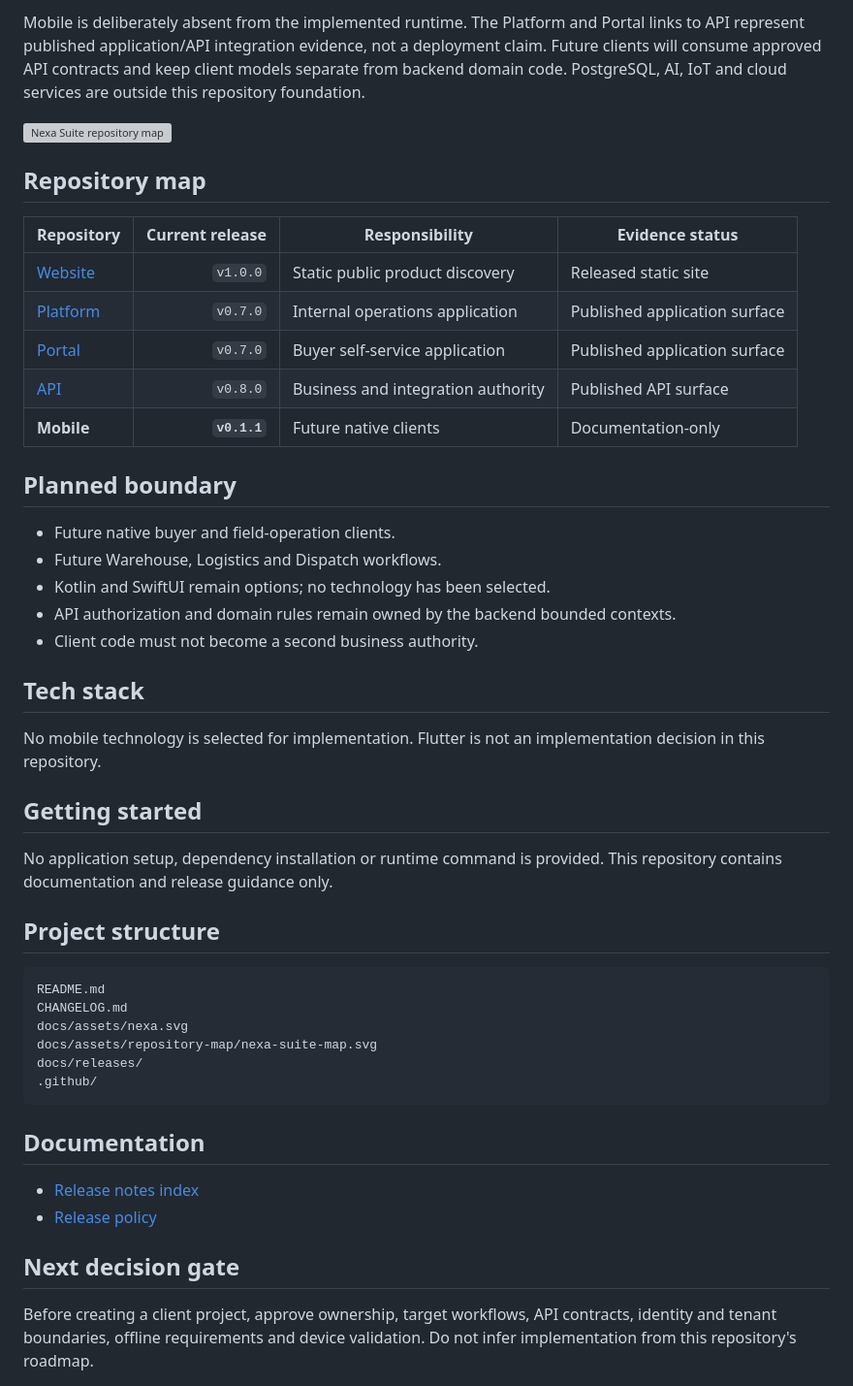
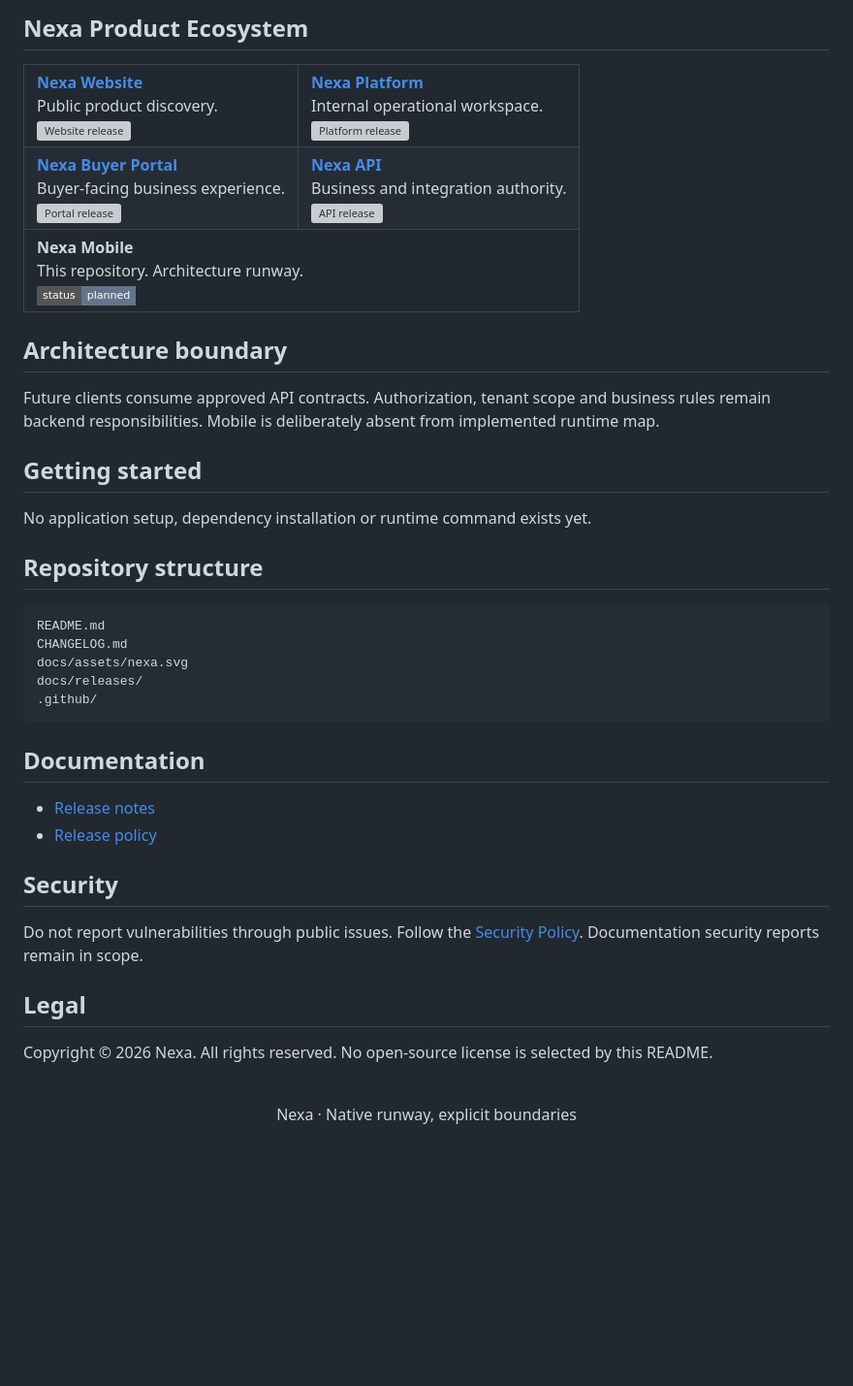
Before and after one commit to nexa-suite/mobile, a Markdown page: README.md, the part around one of its changes. Shown at 97% size. GitHub-like rendering; badges without logos; blank space fills up the shorter version; grey boxes are pictures that could not be loaded.

Commit message:
docs(mobile): clarify repository runway

````diff
--- a/README.md
+++ b/README.md
@@ -39,50 +29,39 @@ flowchart LR
 
-Mobile is deliberately absent from the implemented runtime. The Platform and Portal links to API represent published application/API integration evidence, not a deployment claim. Future clients will consume approved API contracts and keep client models separate from backend domain code. PostgreSQL, AI, IoT and cloud services are outside this repository foundation.
+## Nexa Product Ecosystem
 
-![Nexa Suite repository map](./docs/assets/repository-map/nexa-suite-map.svg)
+<table>
+<tr><td><a href="https://github.com/nexa-suite/website"><strong>Nexa Website</strong></a><br />Public product discovery.<br /><img src="https://img.shields.io/github/v/release/nexa-suite/website?style=flat-square&label=release" alt="Website release" /></td><td><a href="https://github.com/nexa-suite/platform"><strong>Nexa Platform</strong></a><br />Internal operational workspace.<br /><img src="https://img.shields.io/github/v/release/nexa-suite/platform?style=flat-square&label=release" alt="Platform release" /></td></tr>
+<tr><td><a href="https://github.com/nexa-suite/portal"><strong>Nexa Buyer Portal</strong></a><br />Buyer-facing business experience.<br /><img src="https://img.shields.io/github/v/release/nexa-suite/portal?style=flat-square&label=release" alt="Portal release" /></td><td><a href="https://github.com/nexa-suite/api"><strong>Nexa API</strong></a><br />Business and integration authority.<br /><img src="https://img.shields.io/github/v/release/nexa-suite/api?style=flat-square&label=release" alt="API release" /></td></tr>
+<tr><td colspan="2"><strong>Nexa Mobile</strong><br />This repository. Architecture runway.<br /><img src="https://img.shields.io/badge/status-planned-64748B?style=flat-square" alt="Planned status" /></td></tr>
+</table>
 
-## Repository map
+## Architecture boundary
 
-| Repository | Current release | Responsibility | Evidence status |
-|---|---:|---|---|
-| [Website](https://github.com/nexa-suite/website) | `v1.0.0` | Static public product discovery | Released static site |
-| [Platform](https://github.com/nexa-suite/platform) | `v0.7.0` | Internal operations application | Published application surface |
-| [Portal](https://github.com/nexa-suite/portal) | `v0.7.0` | Buyer self-service application | Published application surface |
-| [API](https://github.com/nexa-suite/api) | `v0.8.0` | Business and integration authority | Published API surface |
-| **Mobile** | **`v0.1.1`** | Future native clients | Documentation-only |
-
-## Planned boundary
-
-- Future native buyer and field-operation clients.
-- Future Warehouse, Logistics and Dispatch workflows.
-- Kotlin and SwiftUI remain options; no technology has been selected.
-- API authorization and domain rules remain owned by the backend bounded contexts.
-- Client code must not become a second business authority.
-
-## Tech stack
-
-No mobile technology is selected for implementation. Flutter is not an implementation decision in this repository.
+Future clients consume approved API contracts. Authorization, tenant scope and business rules remain backend responsibilities. Mobile is deliberately absent from implemented runtime map.
 
 ## Getting started
 
-No application setup, dependency installation or runtime command is provided. This repository contains documentation and release guidance only.
+No application setup, dependency installation or runtime command exists yet.
 
-## Project structure
+## Repository structure
 
-```text
-README.md
-CHANGELOG.md
-docs/assets/nexa.svg
-docs/assets/repository-map/nexa-suite-map.svg
-docs/releases/
-.github/
-```
+    README.md
+    CHANGELOG.md
+    docs/assets/nexa.svg
+    docs/releases/
+    .github/
 
 ## Documentation
 
-- [Release notes index](./docs/releases/)
+- [Release notes](./docs/releases/)
 - [Release policy](./.github/RELEASE_POLICY.md)
 
-## Next decision gate
+## Security
 
-Before creating a client project, approve ownership, target workflows, API contracts, identity and tenant boundaries, offline requirements and device validation. Do not infer implementation from this repository's roadmap.
+Do not report vulnerabilities through public issues. Follow the [Security Policy](./.github/SECURITY.md). Documentation security reports remain in scope.
+
+## Legal
+
+Copyright © 2026 Nexa. All rights reserved. No open-source license is selected by this README.
+
+<div align="center"><br />Nexa · Native runway, explicit boundaries</div>
````
Also changed, not shown: other parts of README.md (+11 -21 lines).
